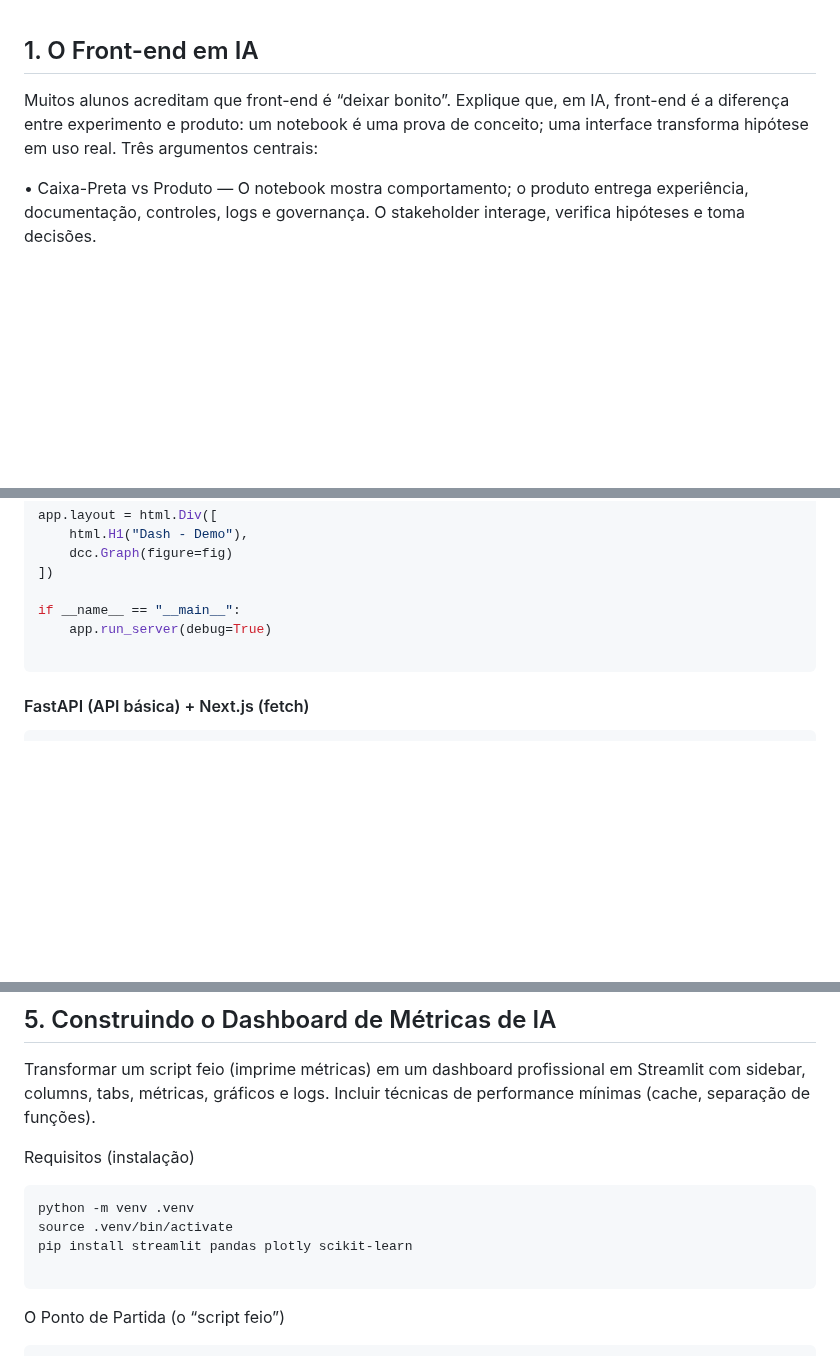
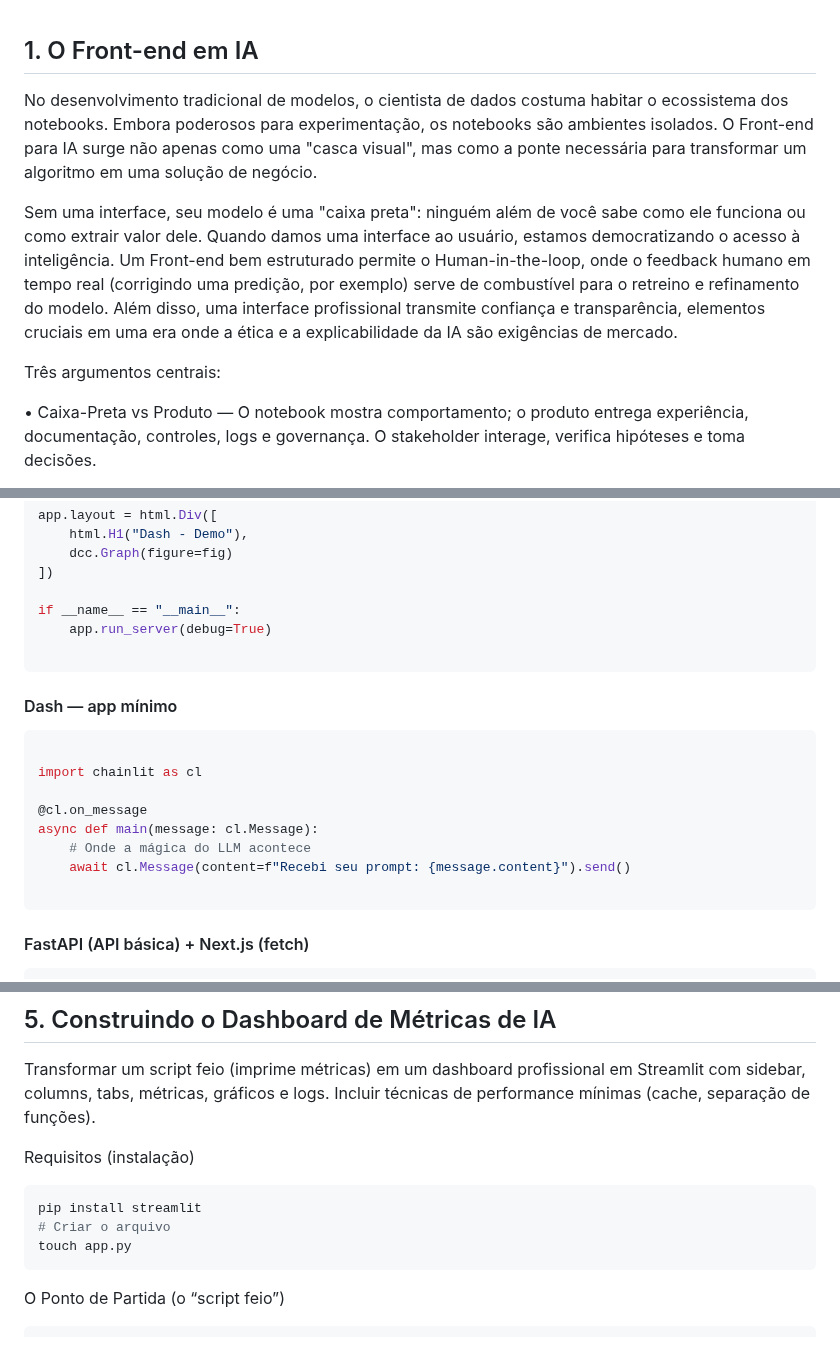
Before and after one commit to LucasRios/FIAP, a Markdown page: FrontEnd/Aula01/FrontEnd em IA - começo de StreamLit.md, 3 parts joined by grey strips. GitHub-like rendering; blank space fills up the shorter version.

````diff
--- a/FrontEnd/Aula01/FrontEnd em IA - começo de StreamLit.md
+++ b/FrontEnd/Aula01/FrontEnd em IA - começo de StreamLit.md
@@ -1,6 +1,10 @@
 ## 1. O Front-end em IA
 
-Muitos alunos acreditam que front-end é “deixar bonito”. Explique que, em IA, front-end é a diferença entre experimento e produto: um notebook é uma prova de conceito; uma interface transforma hipótese em uso real. Três argumentos centrais:
+No desenvolvimento tradicional de modelos, o cientista de dados costuma habitar o ecossistema dos notebooks. Embora poderosos para experimentação, os notebooks são ambientes isolados. O Front-end para IA surge não apenas como uma "casca visual", mas como a ponte necessária para transformar um algoritmo em uma solução de negócio.
+
+Sem uma interface, seu modelo é uma "caixa preta": ninguém além de você sabe como ele funciona ou como extrair valor dele. Quando damos uma interface ao usuário, estamos democratizando o acesso à inteligência. Um Front-end bem estruturado permite o Human-in-the-loop, onde o feedback humano em tempo real (corrigindo uma predição, por exemplo) serve de combustível para o retreino e refinamento do modelo. Além disso, uma interface profissional transmite confiança e transparência, elementos cruciais em uma era onde a ética e a explicabilidade da IA são exigências de mercado.
+
+Três argumentos centrais:
 
 • Caixa-Preta vs Produto — O notebook mostra comportamento; o produto entrega experiência, documentação, controles, logs e governança. O stakeholder interage, verifica hipóteses e toma decisões.
 
@@ -87,6 +94,18 @@ if __name__ == "__main__":
 
 ```
 
+#### Dash — app mínimo
+```python
+
+import chainlit as cl
+
+@cl.on_message
+async def main(message: cl.Message):
+    # Onde a mágica do LLM acontece
+    await cl.Message(content=f"Recebi seu prompt: {message.content}").send()
+
+```
+
 #### FastAPI (API básica) + Next.js (fetch)
 ```python
 from fastapi import FastAPI
@@ -146,10 +168,9 @@ Transformar um script feio (imprime métricas) em um dashboard profissional em S
 
 Requisitos (instalação)
 ```python
-python -m venv .venv
-source .venv/bin/activate
-pip install streamlit pandas plotly scikit-learn
-
+pip install streamlit
+# Criar o arquivo
+touch app.py
 ```
 
 O Ponto de Partida (o “script feio”)
````
Also changed, not shown: other parts of FrontEnd/Aula01/FrontEnd em IA - começo de StreamLit.md (+33 -54 lines).
